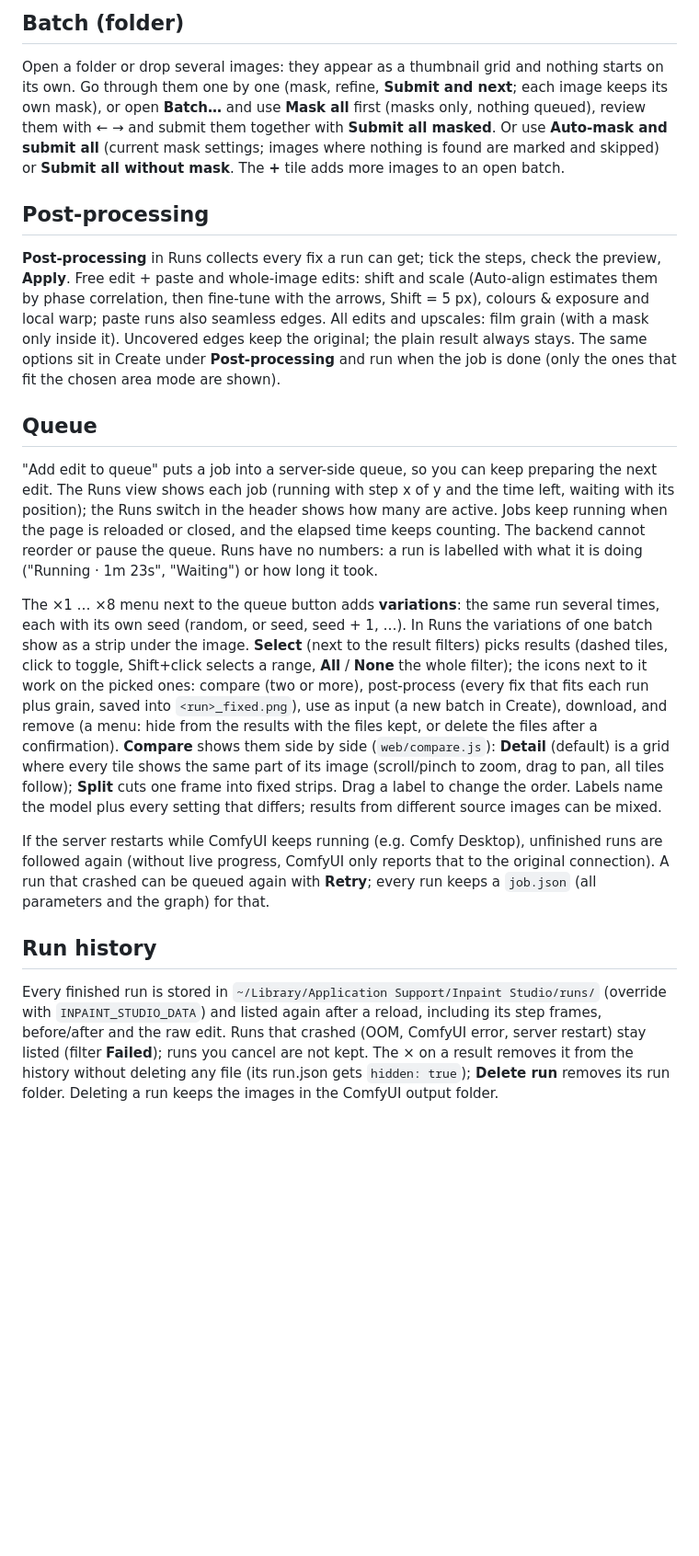
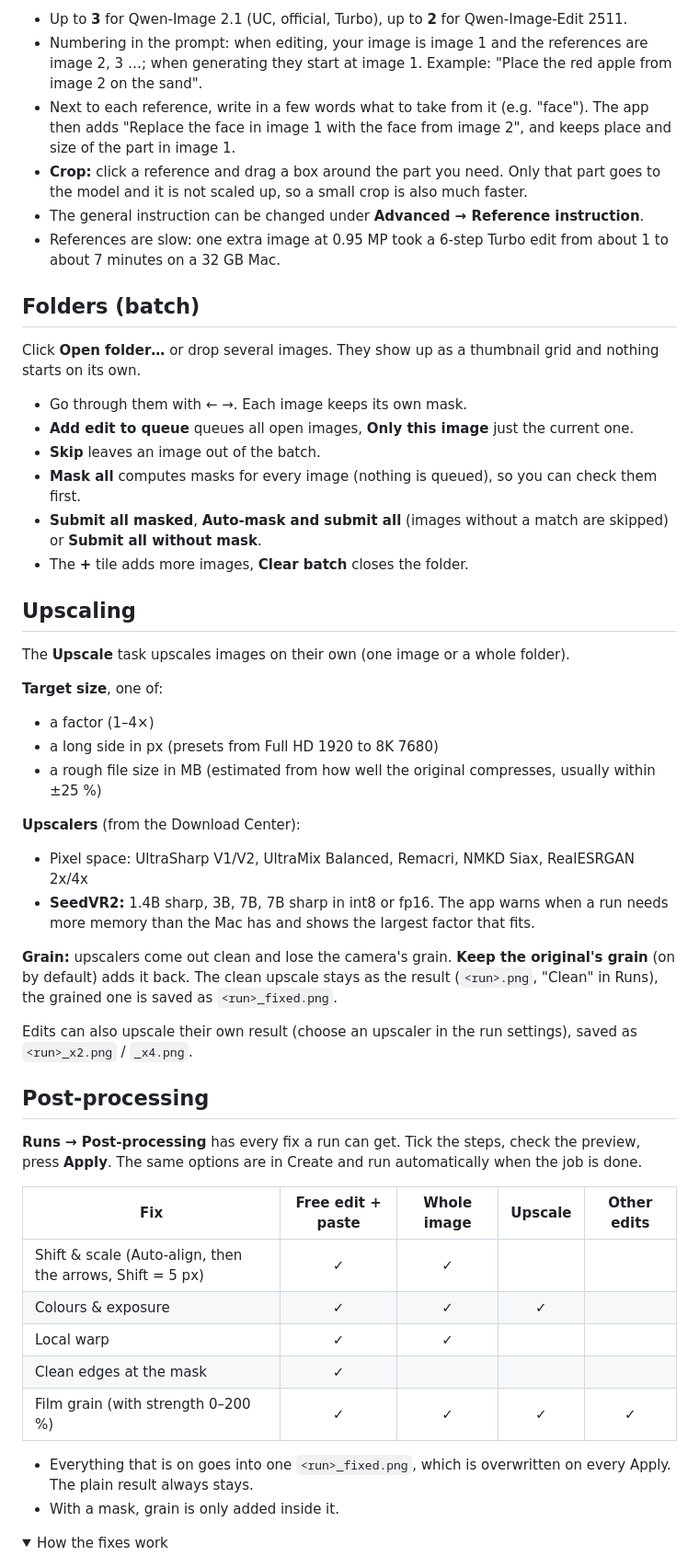
Before and after one commit to leoxnard/inpaint-studio, a Markdown page: README.md, the part around one of its changes. Shown at 92% size. Rendered like a GitHub page; folded sections open; blank space fills up the shorter version.

Commit message:
Docs: README restructured into short sections and tables, missing features added (remove background, folders, select actions, mask tools); CLAUDE.md summary updated

```diff
--- a/README.md
+++ b/README.md
@@ -55,44 +122,64 @@ logos, captions or overlaid text."). With a mask, only the masked area can chang
 
-## Batch (folder)
-Open a folder or drop several images: they appear as a thumbnail grid and nothing starts on its
-own. Go through them one by one (mask, refine, **Submit and next**; each image keeps its own mask),
-or open **Batch…** and use **Mask all** first (masks only, nothing queued), review them with ← → and
-submit them together with **Submit all masked**. Or use **Auto-mask and submit all** (current mask
-settings; images where nothing is found are marked and skipped) or **Submit all without mask**.
-The **+** tile adds more images to an open batch.
+- Up to **3** for Qwen-Image 2.1 (UC, official, Turbo), up to **2** for Qwen-Image-Edit 2511.
+- Numbering in the prompt: when editing, your image is image 1 and the references are image 2, 3 …;
+  when generating they start at image 1. Example: "Place the red apple from image 2 on the sand".
+- Next to each reference, write in a few words what to take from it (e.g. "face"). The app then adds
+  "Replace the face in image 1 with the face from image 2", and keeps place and size of the part in image 1.
+- **Crop:** click a reference and drag a box around the part you need. Only that part goes to the model
+  and it is not scaled up, so a small crop is also much faster.
+- The general instruction can be changed under **Advanced → Reference instruction**.
+- References are slow: one extra image at 0.95 MP took a 6-step Turbo edit from about 1 to about
+  7 minutes on a 32 GB Mac.
+
+## Folders (batch)
+
+Click **Open folder…** or drop several images. They show up as a thumbnail grid and nothing starts on its own.
+
+- Go through them with ← →. Each image keeps its own mask.
+- **Add edit to queue** queues all open images, **Only this image** just the current one.
+- **Skip** leaves an image out of the batch.
+- **Mask all** computes masks for every image (nothing is queued), so you can check them first.
+- **Submit all masked**, **Auto-mask and submit all** (images without a match are skipped) or
+  **Submit all without mask**.
+- The **+** tile adds more images, **Clear batch** closes the folder.
+
+## Upscaling
+
+The **Upscale** task upscales images on their own (one image or a whole folder).
+
+**Target size**, one of:
+- a factor (1–4×)
+- a long side in px (presets from Full HD 1920 to 8K 7680)
+- a rough file size in MB (estimated from how well the original compresses, usually within ±25 %)
+
+**Upscalers** (from the Download Center):
+- Pixel space: UltraSharp V1/V2, UltraMix Balanced, Remacri, NMKD Siax, RealESRGAN 2x/4x
+- **SeedVR2:** 1.4B sharp, 3B, 7B, 7B sharp in int8 or fp16. The app warns when a run needs more
+  memory than the Mac has and shows the largest factor that fits.
+
+**Grain:** upscalers come out clean and lose the camera's grain. **Keep the original's grain** (on by
+default) adds it back. The clean upscale stays as the result (`<run>.png`, "Clean" in Runs), the
+grained one is saved as `<run>_fixed.png`.
+
+Edits can also upscale their own result (choose an upscaler in the run settings), saved as `<run>_x2.png` / `_x4.png`.
 
 ## Post-processing
-**Post-processing** in Runs collects every fix a run can get; tick the steps, check the preview, **Apply**.
-Free edit + paste and whole-image edits: shift and scale (Auto-align estimates them by phase correlation,
-then fine-tune with the arrows, Shift = 5 px), colours & exposure and local warp; paste runs also seamless
-edges. All edits and upscales: film grain (with a mask only inside it). Uncovered edges keep the original;
-the plain result always stays. The same options sit in Create under **Post-processing** and run when the
-job is done (only the ones that fit the chosen area mode are shown).
 
-## Queue
-"Add edit to queue" puts a job into a server-side queue, so you can keep preparing the next
-edit. The Runs view shows each job (running with step x of y and the time left, waiting with its
-position); the Runs switch in the header shows how many are active. Jobs keep running when the
-page is reloaded or closed, and the elapsed time keeps counting. The backend cannot reorder or pause the queue.
-Runs have no numbers: a run is labelled with what it is doing ("Running · 1m 23s", "Waiting") or how long it took.
+**Runs → Post-processing** has every fix a run can get. Tick the steps, check the preview, press **Apply**.
+The same options are in Create and run automatically when the job is done.
 
-The ×1 … ×8 menu next to the queue button adds **variations**: the same run several times, each with its
-own seed (random, or seed, seed + 1, …). In Runs the variations of one batch show as a strip under the
-image. **Select** (next to the result filters) picks results (dashed tiles, click to toggle, Shift+click selects a range, **All** / **None** the whole filter); the icons next to it
-work on the picked ones: compare (two or more), post-process (every fix that fits each run plus grain, saved into
-`<run>_fixed.png`), use as input (a new batch in Create), download, and remove (a menu: hide from the results with
-the files kept, or delete the files after a confirmation). **Compare** shows them side by side (`web/compare.js`): **Detail** (default) is a grid where every tile shows the
-same part of its image (scroll/pinch to zoom, drag to pan, all tiles follow); **Split** cuts one frame into fixed strips. Drag a label to change the order. Labels name
-the model plus every setting that differs; results from different source images can be mixed.
+| Fix | Free edit + paste | Whole image | Upscale | Other edits |
+|---|:-:|:-:|:-:|:-:|
+| Shift & scale (Auto-align, then the arrows, Shift = 5 px) | ✓ | ✓ | | |
+| Colours & exposure | ✓ | ✓ | ✓ | |
+| Local warp | ✓ | ✓ | | |
+| Clean edges at the mask | ✓ | | | |
+| Film grain (with strength 0–200 %) | ✓ | ✓ | ✓ | ✓ |
 
-If the server restarts while ComfyUI keeps running (e.g. Comfy Desktop), unfinished runs are followed
-again (without live progress, ComfyUI only reports that to the original connection). A run that crashed
-can be queued again with **Retry**; every run keeps a `job.json` (all parameters and the graph) for that.
+- Everything that is on goes into one `<run>_fixed.png`, which is overwritten on every Apply.
+  The plain result always stays.
+- With a mask, grain is only added inside it.
 
-## Run history
-Every finished run is stored in `~/Library/Application Support/Inpaint Studio/runs/` (override with
-`INPAINT_STUDIO_DATA`) and listed again after a reload, including its step frames, before/after
-and the raw edit. Runs that crashed (OOM, ComfyUI error, server restart) stay listed (filter **Failed**);
-runs you cancel are not kept. The × on a result removes it from the history without deleting any file (its run.json gets `hidden: true`); **Delete run** removes its run folder. Deleting a
-run keeps the images in the ComfyUI output folder.
+<details>
+<summary>How the fixes work</summary>
 
```
Also changed, not shown: other parts of README.md (+220 -138 lines), CLAUDE.md (+8 -6 lines).
